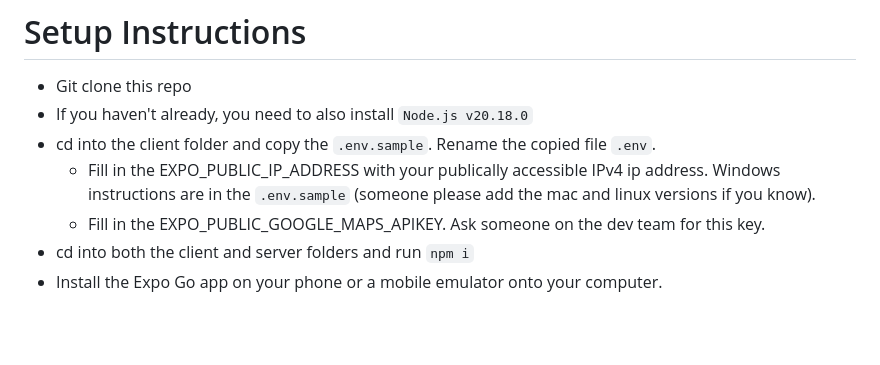
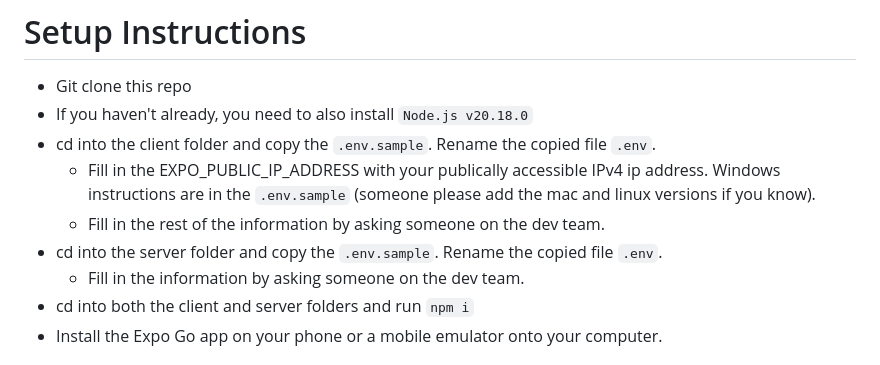
Before and after one commit to KatharineZhang/ButterWalk, a Markdown page: README.md, the part around the change. Drawn GitHub-style; blank space fills up the shorter version.

```diff
--- a/README.md
+++ b/README.md
@@ -4,7 +4,9 @@
 - If you haven't already, you need to also install `Node.js v20.18.0`
 - cd into the client folder and copy the `.env.sample`. Rename the copied file `.env`.
   - Fill in the EXPO_PUBLIC_IP_ADDRESS with your publically accessible IPv4 ip address. Windows instructions are in the `.env.sample` (someone please add the mac and linux versions if you know).
-  - Fill in the EXPO_PUBLIC_GOOGLE_MAPS_APIKEY. Ask someone on the dev team for this key.
+  -  Fill in the rest of the information by asking someone on the dev team.
+- cd into the server folder and copy the `.env.sample`. Rename the copied file `.env`.
+  - Fill in the information by asking someone on the dev team.
 - cd into both the client and server folders and run `npm i`
 - Install the Expo Go app on your phone or a mobile emulator onto your computer.
 
```
